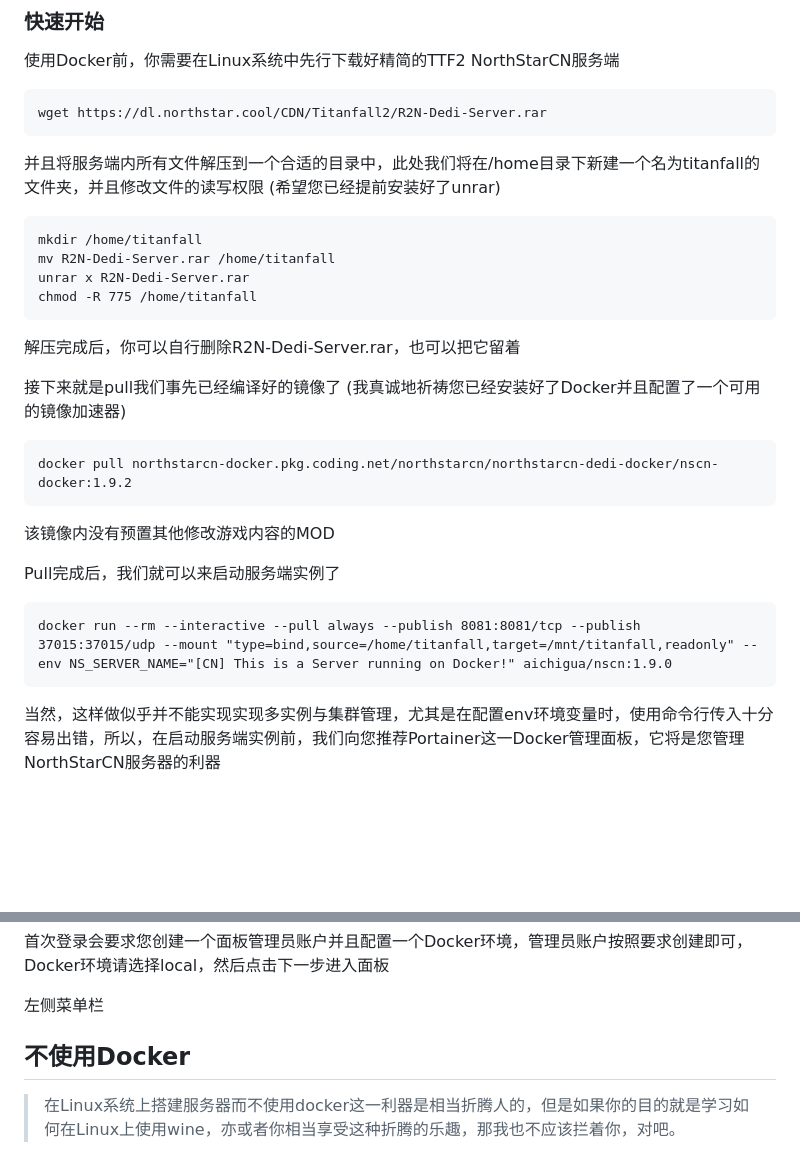
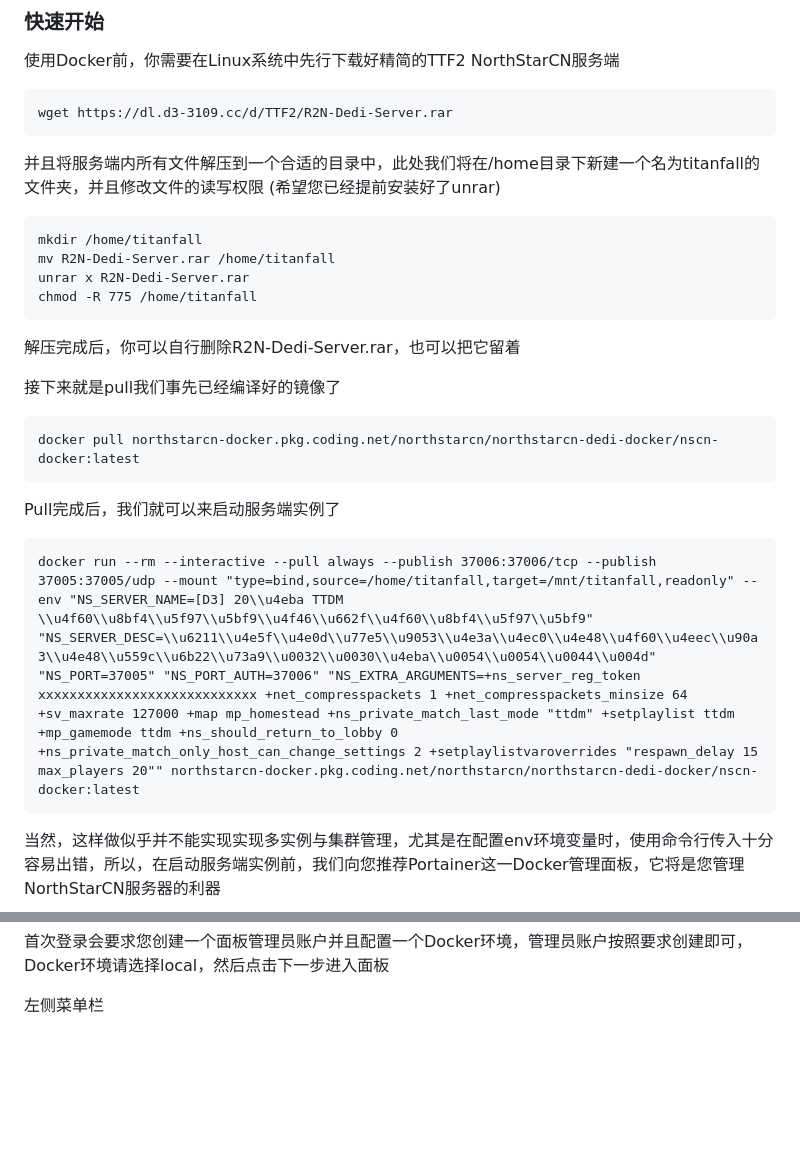
Before and after one commit to R2NorthstarCN/NSCN_Wiki, a Markdown page: servers/dedicated-server/hosting-on-linux.md, 2 parts joined by grey strips. GitHub-like rendering; blank space fills up the shorter version.

````diff
--- a/servers/dedicated-server/hosting-on-linux.md
+++ b/servers/dedicated-server/hosting-on-linux.md
@@ -28,7 +28,7 @@ docker pull northstarcn-docker.pkg.coding.net/northstarcn/northstarcn-dedi-docke
 使用Docker前，你需要在Linux系统中先行下载好精简的TTF2 NorthStarCN服务端
 
 ```
-wget https://dl.northstar.cool/CDN/Titanfall2/R2N-Dedi-Server.rar
+wget https://dl.d3-3109.cc/d/TTF2/R2N-Dedi-Server.rar
 ```
 并且将服务端内所有文件解压到一个合适的目录中，此处我们将在/home目录下新建一个名为titanfall的文件夹，并且修改文件的读写权限
 (希望您已经提前安装好了unrar)
@@ -41,18 +41,16 @@ chmod -R 775 /home/titanfall
 解压完成后，你可以自行删除R2N-Dedi-Server.rar，也可以把它留着
 
 接下来就是pull我们事先已经编译好的镜像了
-(我真诚地祈祷您已经安装好了Docker并且配置了一个可用的镜像加速器)
 
 ```
-docker pull northstarcn-docker.pkg.coding.net/northstarcn/northstarcn-dedi-docker/nscn-docker:1.9.2
+docker pull northstarcn-docker.pkg.coding.net/northstarcn/northstarcn-dedi-docker/nscn-docker:latest
 ```
-
-该镜像内没有预置其他修改游戏内容的MOD
 
 Pull完成后，我们就可以来启动服务端实例了
 ```markdown
-docker run --rm --interactive --pull always --publish 8081:8081/tcp --publish 37015:37015/udp --mount "type=bind,source=/home/titanfall,target=/mnt/titanfall,readonly" --env NS_SERVER_NAME="[CN] This is a Server running on Docker!" aichigua/nscn:1.9.0
+docker run --rm --interactive --pull always --publish 37006:37006/tcp --publish 37005:37005/udp --mount "type=bind,source=/home/titanfall,target=/mnt/titanfall,readonly" --env "NS_SERVER_NAME=[D3] 20\\u4eba TTDM \\u4f60\\u8bf4\\u5f97\\u5bf9\\u4f46\\u662f\\u4f60\\u8bf4\\u5f97\\u5bf9" "NS_SERVER_DESC=\\u6211\\u4e5f\\u4e0d\\u77e5\\u9053\\u4e3a\\u4ec0\\u4e48\\u4f60\\u4eec\\u90a3\\u4e48\\u559c\\u6b22\\u73a9\\u0032\\u0030\\u4eba\\u0054\\u0054\\u0044\\u004d" "NS_PORT=37005" "NS_PORT_AUTH=37006" "NS_EXTRA_ARGUMENTS=+ns_server_reg_token xxxxxxxxxxxxxxxxxxxxxxxxxxxx +net_compresspackets 1 +net_compresspackets_minsize 64 +sv_maxrate 127000 +map mp_homestead +ns_private_match_last_mode "ttdm" +setplaylist ttdm +mp_gamemode ttdm +ns_should_return_to_lobby 0 +ns_private_match_only_host_can_change_settings 2 +setplaylistvaroverrides "respawn_delay 15 max_players 20"" northstarcn-docker.pkg.coding.net/northstarcn/northstarcn-dedi-docker/nscn-docker:latest
 ```
+
 当然，这样做似乎并不能实现实现多实例与集群管理，尤其是在配置env环境变量时，使用命令行传入十分容易出错，所以，在启动服务端实例前，我们向您推荐Portainer这一Docker管理面板，它将是您管理NorthStarCN服务器的利器
 
 ```markdown
@@ -74,8 +72,3 @@ http://1.12.12.12:27000/
 首次登录会要求您创建一个面板管理员账户并且配置一个Docker环境，管理员账户按照要求创建即可，Docker环境请选择local，然后点击下一步进入面板
 
 左侧菜单栏
-
-
-## 不使用Docker
-
-> 在Linux系统上搭建服务器而不使用docker这一利器是相当折腾人的，但是如果你的目的就是学习如何在Linux上使用wine，亦或者你相当享受这种折腾的乐趣，那我也不应该拦着你，对吧。
````
Also changed, not shown: other parts of servers/dedicated-server/hosting-on-linux.md (+1 -1 lines), installing-northstar/basic-setup.md (+8 -6 lines), assets/installer.png (added).
